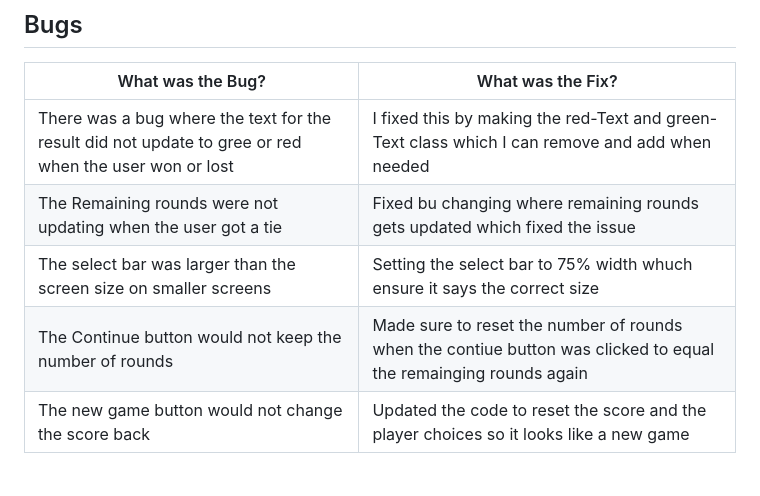
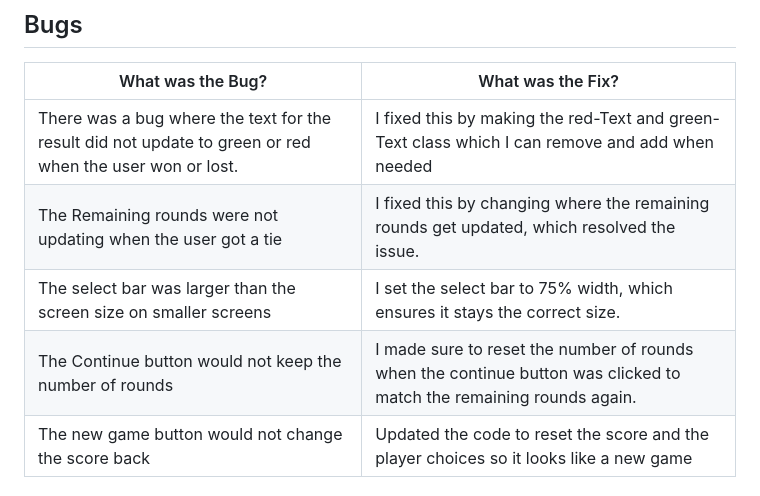
Before and after one commit to LewisBull2303/UltimateRPS, a Markdown page: README.md, the part around the change. Drawn GitHub-style.

Commit message:
Fixed spelling mistakes and grammatical errors in the bug section

```diff
--- a/README.md
+++ b/README.md
@@ -240,10 +240,10 @@ My wireframe concept was a single page, which would have everything that the use
 ## Bugs
 |What was the Bug?|What was the Fix?|
 |---|---|
-|There was a bug where the text for the result did not update to gree or red when the user won or lost| I fixed this by making the red-Text and green-Text class which I can remove and add when needed|
-|The Remaining rounds were not updating when the user got a tie|Fixed bu changing where remaining rounds gets updated which fixed the issue|
-|The select bar was larger than the screen size on smaller screens|Setting the select bar to 75% width whuch ensure it says the correct size|
-|The Continue button would not keep the number of rounds|Made sure to reset the number of rounds when the contiue button was clicked to equal the remainging rounds again|
+|There was a bug where the text for the result did not update to green or red when the user won or lost.| I fixed this by making the red-Text and green-Text class which I can remove and add when needed|
+|The Remaining rounds were not updating when the user got a tie|I fixed this by changing where the remaining rounds get updated, which resolved the issue.|
+|The select bar was larger than the screen size on smaller screens|I set the select bar to 75% width, which ensures it stays the correct size.|
+|The Continue button would not keep the number of rounds|I made sure to reset the number of rounds when the continue button was clicked to match the remaining rounds again.|
 |The new game button would not change the score back|Updated the code to reset the score and the player choices so it looks like a new game|
 
 ## Validator Testing
```
